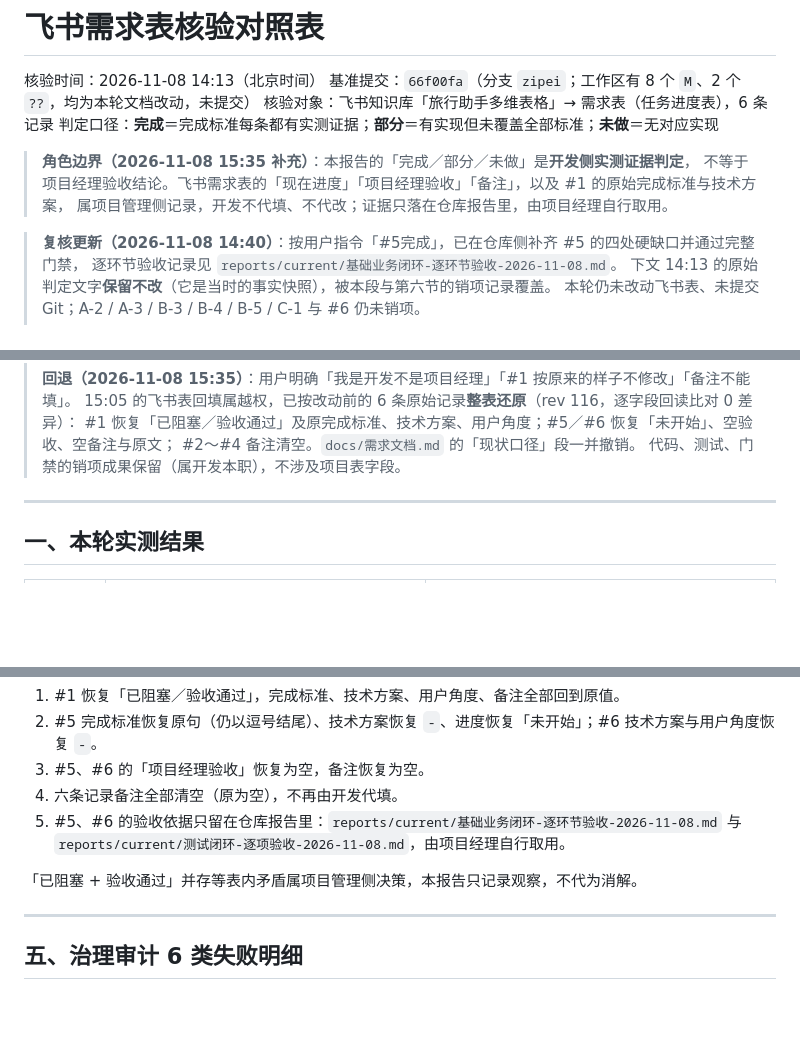
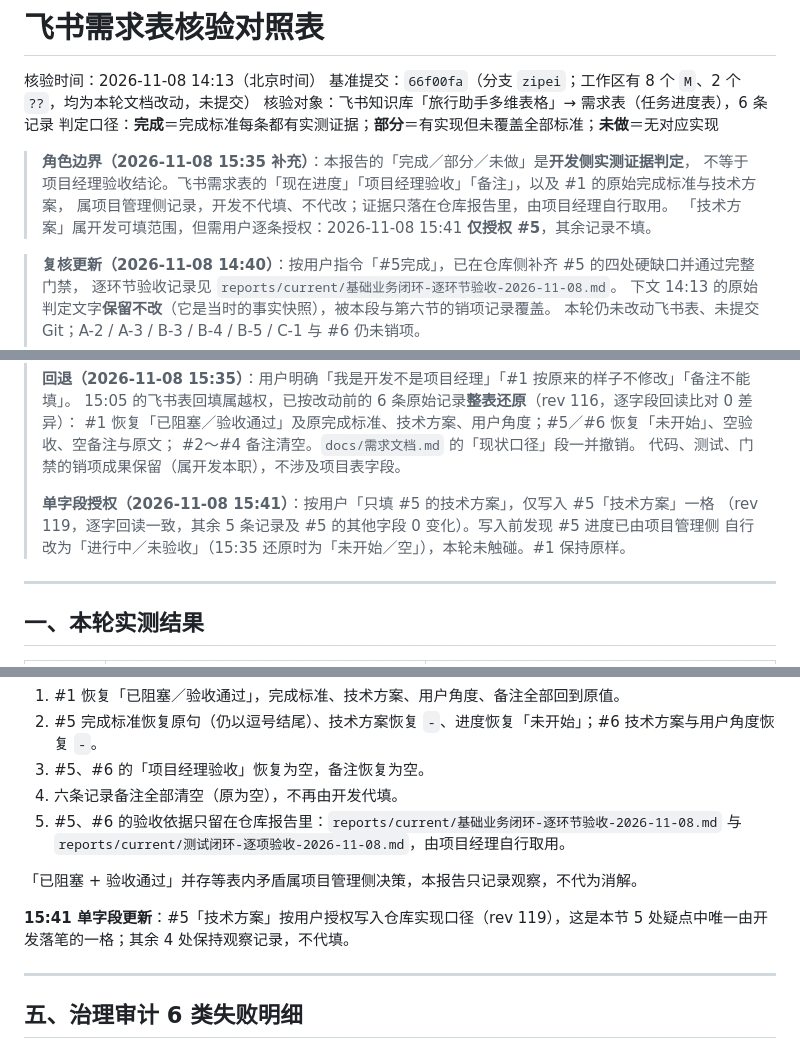
Before and after one commit to dmety/Travel-Assistant-Agent, a Markdown page: reports/current/飞书任务核验对照表-2026-11-08.md, 3 parts joined by grey strips. Drawn GitHub-style; blank space fills up the shorter version.

```diff
--- a/reports/current/飞书任务核验对照表-2026-11-08.md
+++ b/reports/current/飞书任务核验对照表-2026-11-08.md
@@ -8,6 +8,7 @@
 > **角色边界（2026-11-08 15:35 补充）**：本报告的「完成／部分／未做」是**开发侧实测证据判定**，
 > 不等于项目经理验收结论。飞书需求表的「现在进度」「项目经理验收」「备注」，以及 #1 的原始完成标准与技术方案，
 > 属项目管理侧记录，开发不代填、不代改；证据只落在仓库报告里，由项目经理自行取用。
+> 「技术方案」属开发可填范围，但需用户逐条授权：2026-11-08 15:41 **仅授权 #5**，其余记录不填。
 
 > **复核更新（2026-11-08 14:40）**：按用户指令「#5完成」，已在仓库侧补齐 #5 的四处硬缺口并通过完整门禁，
 > 逐环节验收记录见 `reports/current/基础业务闭环-逐环节验收-2026-11-08.md`。
@@ -25,6 +26,10 @@
 > #1 恢复「已阻塞／验收通过」及原完成标准、技术方案、用户角度；#5／#6 恢复「未开始」、空验收、空备注与原文；
 > #2～#4 备注清空。`docs/需求文档.md` 的「现状口径」段一并撤销。
 > 代码、测试、门禁的销项成果保留（属开发本职），不涉及项目表字段。
+>
+> **单字段授权（2026-11-08 15:41）**：按用户「只填 #5 的技术方案」，仅写入 #5「技术方案」一格
+> （rev 119，逐字回读一致，其余 5 条记录及 #5 的其他字段 0 变化）。写入前发现 #5 进度已由项目管理侧
+> 自行改为「进行中／未验收」（15:35 还原时为「未开始／空」），本轮未触碰。#1 保持原样。
 
 ---
 
@@ -199,6 +204,8 @@
 
 「已阻塞 + 验收通过」并存等表内矛盾属项目管理侧决策，本报告只记录观察，不代为消解。
 
+**15:41 单字段更新**：#5「技术方案」按用户授权写入仓库实现口径（rev 119），这是本节 5 处疑点中唯一由开发落笔的一格；其余 4 处保持观察记录，不代填。
+
 ---
 
 ## 五、治理审计 6 类失败明细
```
Also changed, not shown: reports/current/基础业务闭环-逐环节验收-2026-11-08.md (+2 -2 lines).
